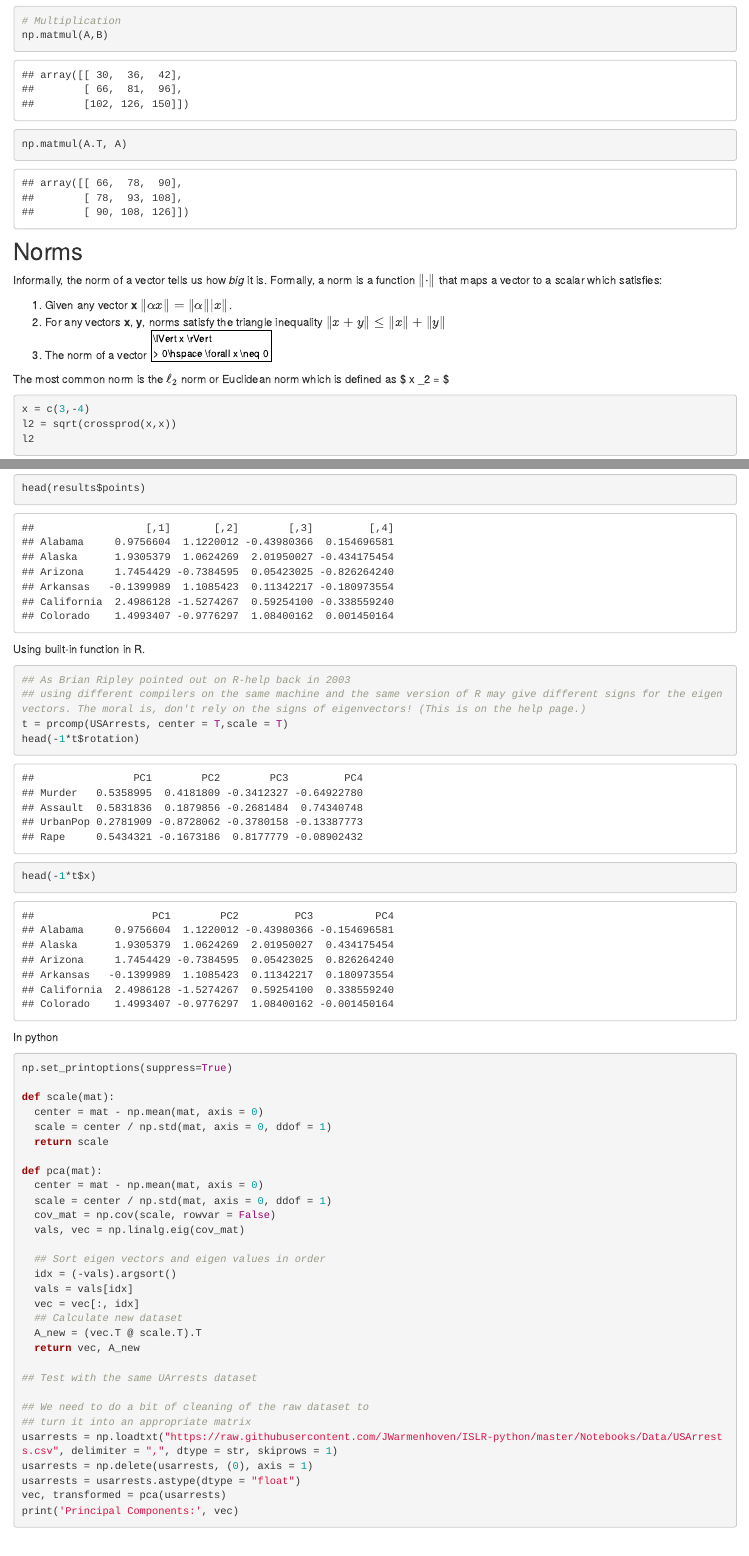
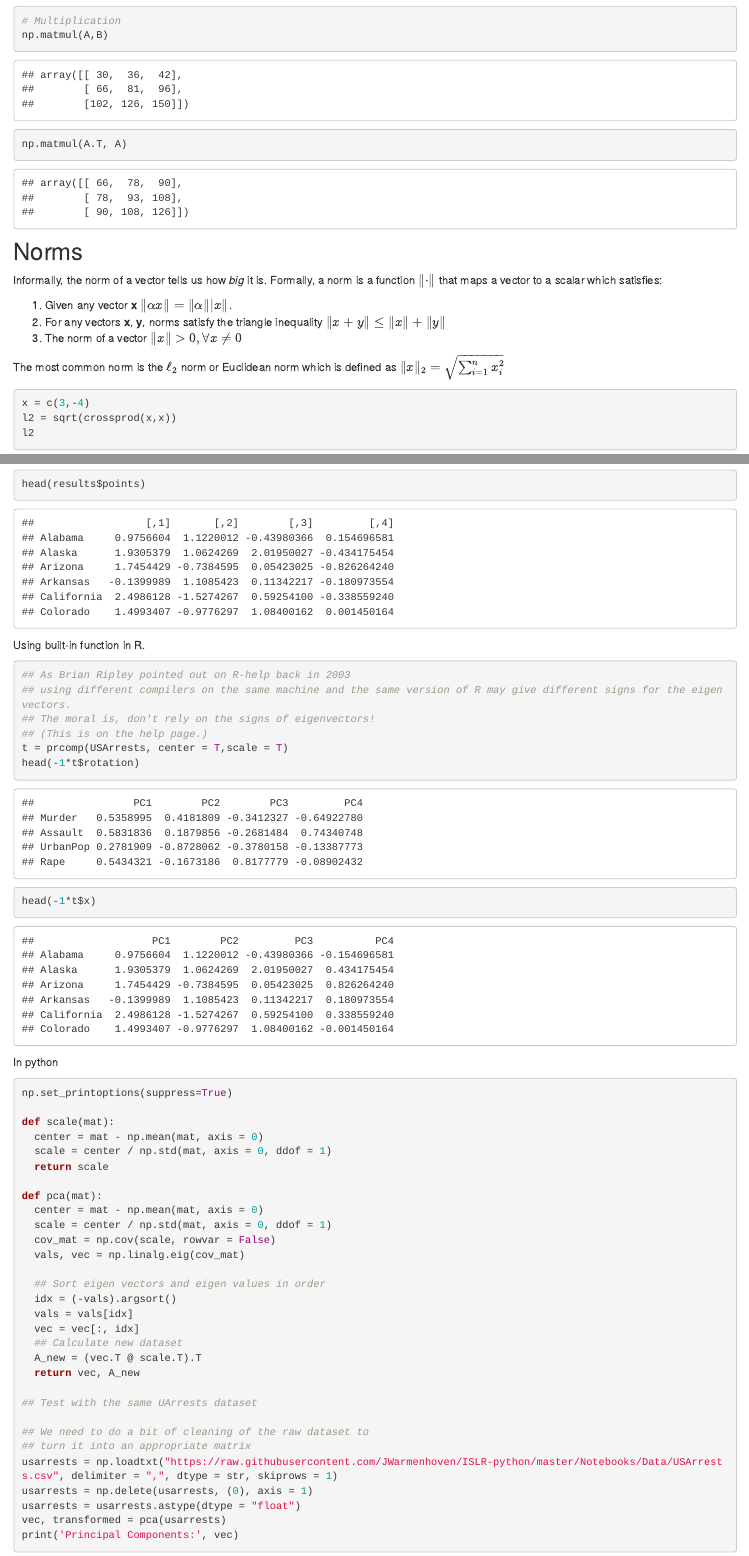
Before and after one commit to asteves/methods-notes, an R Markdown document (matrix.Rmd): the page in a window 1100 px wide, from 7940 px down, and a second part further down, joined at a grey line. Rendered offline with R 4.5, knitr and Pandoc, with nearby package versions; drawn as R Markdown's standard HTML page in place of the format the file asks for.

Commit message:
updated image and some typo fixes

````diff
--- a/matrix.Rmd
+++ b/matrix.Rmd
@@ -7,7 +7,7 @@ author:
 output:
   distill::distill_article:
     toc: true
-    toc_depth: 2
+    toc_depth: 3
     hightlight: haddock
 site: distill::distill_website
 ---
@@ -314,9 +314,9 @@ Informally, the norm of a vector tells us how *big* it is. Formally, a norm is a
 
 1. Given any vector **x** $\lVert \alpha x \rVert = \lVert \alpha \rVert \lvert x \rVert$.
 2. For any vectors **x**, **y**, norms satisfy the triangle inequality $\lVert x + y \rVert \leq \lVert x \rVert + \lVert y \rVert$
-3. The norm of a vector $\lVert x \rVert > 0\hspace \forall x \neq 0$
+3. The norm of a vector $\lVert x \rVert > 0,\forall x \neq 0$
 
-The most common norm is the $\ell_2$ norm or Euclidean norm which is defined as $ \lVert x \rVert_2 = \sqrt{\sum_{i=1}^n x_i^2}$
+The most common norm is the $\ell_2$ norm or Euclidean norm which is defined as $\lVert x \rVert_2 = \sqrt{\sum_{i=1}^n x_i^2}$
 
 ```{r}
 x = c(3,-4)
@@ -597,7 +597,9 @@ Using built-in function in R.
 
 ```{r}
 ## As Brian Ripley pointed out on R-help back in 2003
-## using different compilers on the same machine and the same version of R may give different signs for the eigenvectors. The moral is, don't rely on the signs of eigenvectors! (This is on the help page.)
+## using different compilers on the same machine and the same version of R may give different signs for the eigenvectors.
+## The moral is, don't rely on the signs of eigenvectors!
+## (This is on the help page.)
 t = prcomp(USArrests, center = T,scale = T)
 head(-1*t$rotation)
 head(-1*t$x)
````
Also changed, not shown: about.Rmd (+1 -0 lines), docs/search.json, image.jpg (added), 2 other files.
